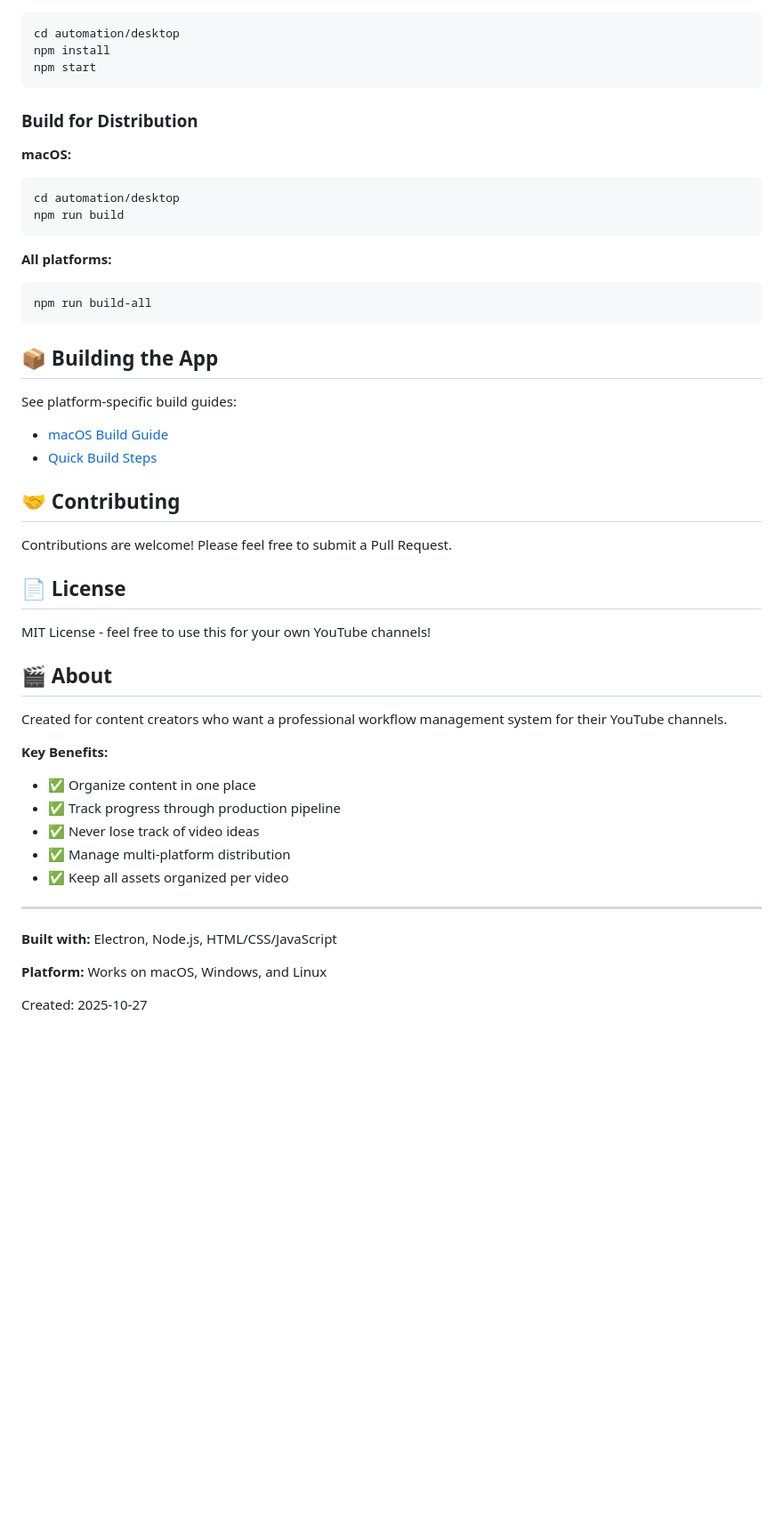
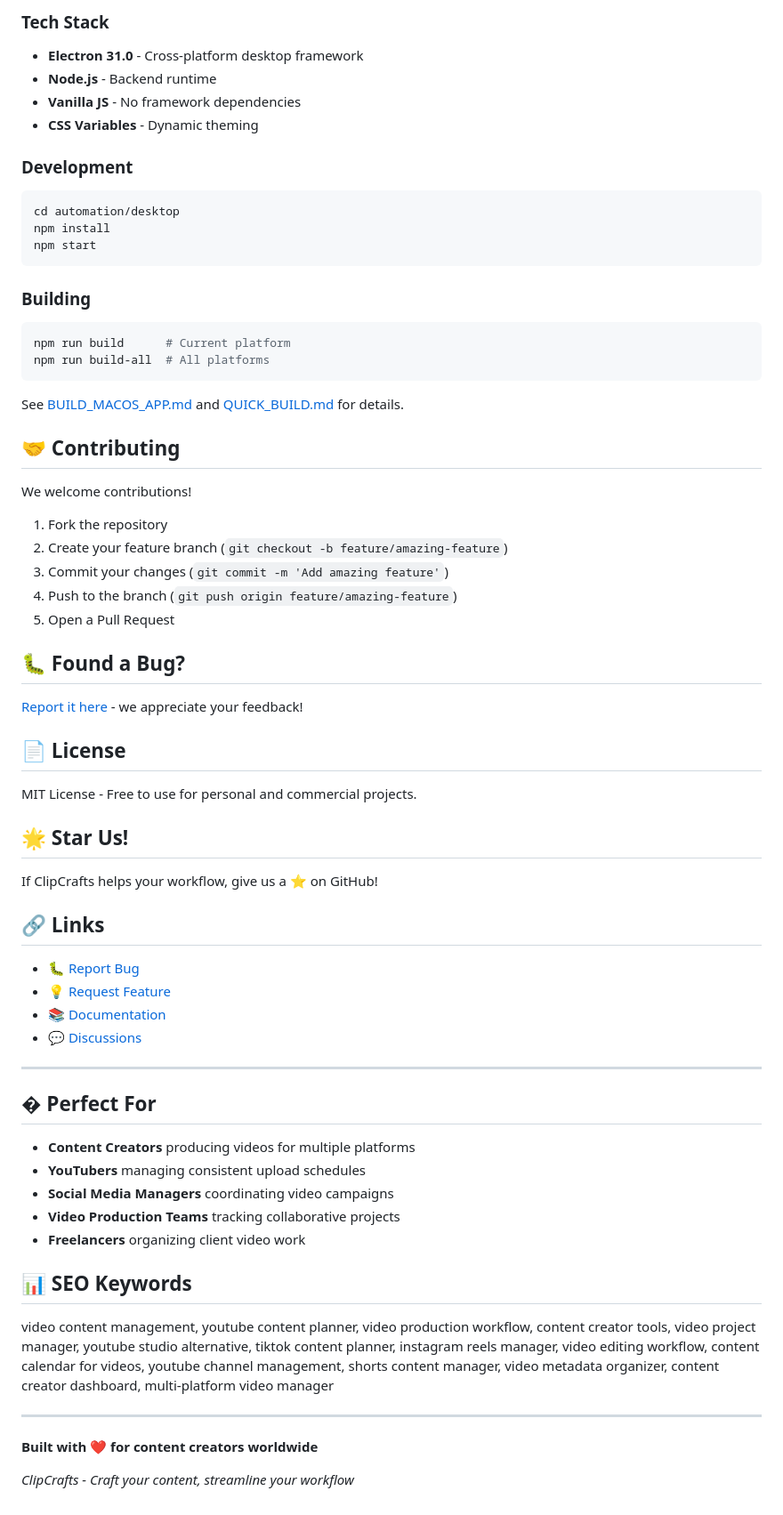
Before and after one commit to elliotcohle/ClipCrafts, a Markdown page: README.md, the part around the change printed below. Shown: that part at 89% size. GitHub-like rendering; blank space fills up the shorter version.

````diff
--- a/README.md
+++ b/README.md
@@ -108,3 +175,11 @@ Each video/short gets its own folder with:
+### Tech Stack
+
+- **Electron 31.0** - Cross-platform desktop framework
+- **Node.js** - Backend runtime
+- **Vanilla JS** - No framework dependencies
+- **CSS Variables** - Dynamic theming
+
+### Development
 
 ```bash
 cd automation/desktop
@@ -112,48 +187,60 @@ npm install
 npm start
 ```
 
-### Build for Distribution
+### Building
 
-**macOS:**
 ```bash
-cd automation/desktop
-npm run build
+npm run build      # Current platform
+npm run build-all  # All platforms
 ```
 
-**All platforms:**
-```bash
-npm run build-all
-```
-
-## 📦 Building the App
-
-See platform-specific build guides:
-- [macOS Build Guide](BUILD_MACOS_APP.md)
-- [Quick Build Steps](QUICK_BUILD.md)
+See [BUILD_MACOS_APP.md](BUILD_MACOS_APP.md) and [QUICK_BUILD.md](QUICK_BUILD.md) for details.
 
 ## 🤝 Contributing
 
-Contributions are welcome! Please feel free to submit a Pull Request.
+We welcome contributions!
+
+1. Fork the repository
+2. Create your feature branch (`git checkout -b feature/amazing-feature`)
+3. Commit your changes (`git commit -m 'Add amazing feature'`)
+4. Push to the branch (`git push origin feature/amazing-feature`)
+5. Open a Pull Request
+
+## 🐛 Found a Bug?
+
+[Report it here](https://github.com/elliotcohle/clipcrafts/issues) - we appreciate your feedback!
 
 ## 📄 License
 
-MIT License - feel free to use this for your own YouTube channels!
+MIT License - Free to use for personal and commercial projects.
 
-## 🎬 About
+## 🌟 Star Us!
 
-Created for content creators who want a professional workflow management system for their YouTube channels.
+If ClipCrafts helps your workflow, give us a ⭐ on GitHub!
 
-**Key Benefits:**
-- ✅ Organize content in one place
-- ✅ Track progress through production pipeline
-- ✅ Never lose track of video ideas
-- ✅ Manage multi-platform distribution
-- ✅ Keep all assets organized per video
+## 🔗 Links
+
+- 🐛 [Report Bug](https://github.com/elliotcohle/clipcrafts/issues)
+- 💡 [Request Feature](https://github.com/elliotcohle/clipcrafts/issues)
+- 📚 [Documentation](https://github.com/elliotcohle/clipcrafts)
+- 💬 [Discussions](https://github.com/elliotcohle/clipcrafts/discussions)
 
 ---
 
-**Built with:** Electron, Node.js, HTML/CSS/JavaScript
+## � Perfect For
 
-**Platform:** Works on macOS, Windows, and Linux
+- **Content Creators** producing videos for multiple platforms
+- **YouTubers** managing consistent upload schedules
+- **Social Media Managers** coordinating video campaigns
+- **Video Production Teams** tracking collaborative projects
+- **Freelancers** organizing client video work
 
-Created: 2025-10-27
+## 📊 SEO Keywords
+
+video content management, youtube content planner, video production workflow, content creator tools, video project manager, youtube studio alternative, tiktok content planner, instagram reels manager, video editing workflow, content calendar for videos, youtube channel management, shorts content manager, video metadata organizer, content creator dashboard, multi-platform video manager
+
+---
+
+**Built with ❤️ for content creators worldwide**
+
+*ClipCrafts - Craft your content, streamline your workflow*
````
Also changed, not shown: other parts of README.md (+124 -57 lines).
